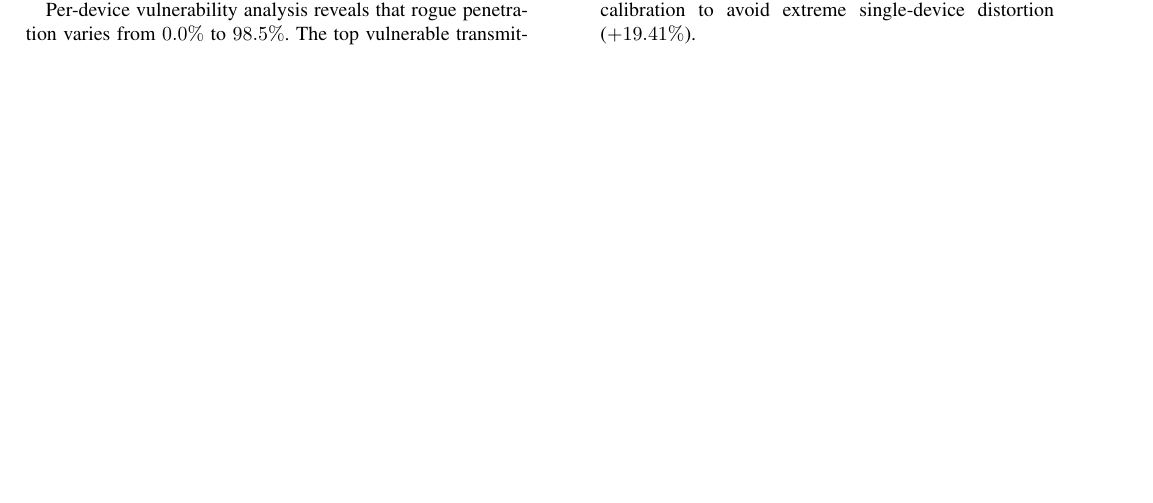
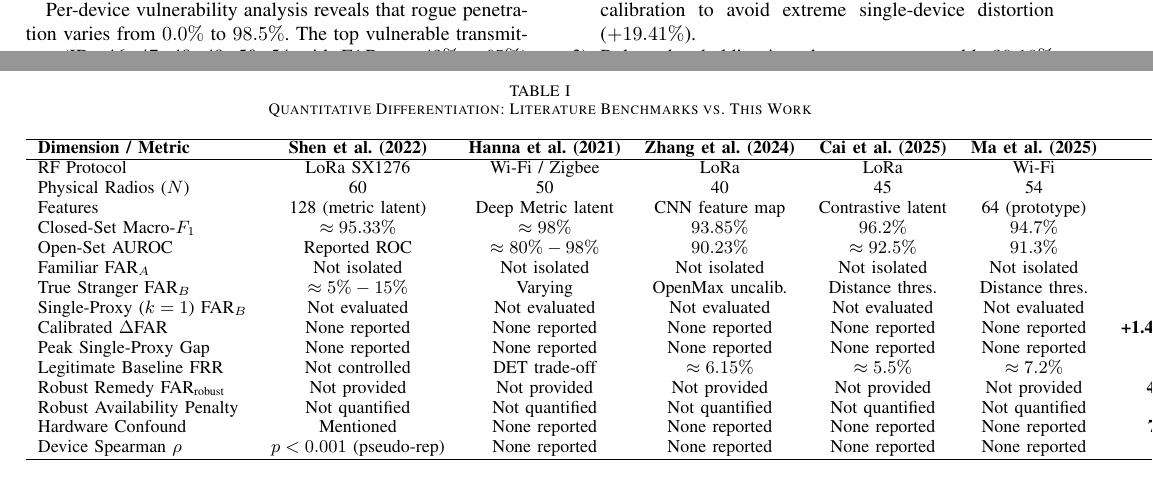
Before and after one commit to maanvi14/Open-Set-LoRa-RF-Fingerprint-Authentication-for-AMR-Security, a LaTeX paper (paper/main.tex): part of page 4 of 5 before the commit and two parts of pages 4 and 5 of 5 after it, the two joined at a grey line, cut so that both start at the same text, the shorter picture padded with empty space. Compiled offline with pdfLaTeX.

Commit message:
docs: add quantitative differentiation table to README and paper/main.tex

```diff
--- a/paper/main.tex
+++ b/paper/main.tex
@@ -141,6 +141,34 @@ Across 20 stratified episodes, device-level bootstrap analysis (resampling over
     \item Closed-set macro-$F_1$: $99.43\%$, open-set AUROC: $0.9490$.
 \end{itemize}
 
+\begin{table*}[t]
+\centering
+\caption{Quantitative Differentiation: Literature Benchmarks vs. This Work}
+\label{tab:lit_comparison}
+\small
+\begin{tabular}{lcccccc}
+\hline
+\textbf{Dimension / Metric} & \textbf{Shen et al. (2022)} & \textbf{Hanna et al. (2021)} & \textbf{Zhang et al. (2024)} & \textbf{Cai et al. (2025)} & \textbf{Ma et al. (2025)} & \textbf{OUR WORK (2026)} \\
+\hline
+RF Protocol & LoRa SX1276 & Wi-Fi / Zigbee & LoRa & LoRa & Wi-Fi & \textbf{LoRa SX1276 COTS} \\
+Physical Radios ($N$) & 60 & 50 & 40 & 45 & 54 & \textbf{60 (USRP N210)} \\
+Features & 128 (metric latent) & Deep Metric latent & CNN feature map & Contrastive latent & 64 (prototype) & \textbf{292 baseband feats} \\
+Closed-Set Macro-$F_1$ & $\approx 95.33\%$ & $\approx 98\%$ & $93.85\%$ & $96.2\%$ & $94.7\%$ & \textbf{99.43\% $\pm$ 0.24\%} \\
+Open-Set AUROC & Reported ROC & $\approx 80\% - 98\%$ & $90.23\%$ & $\approx 92.5\%$ & $91.3\%$ & \textbf{0.9490 (AUROC$_B$)} \\
+Familiar $\text{FAR}_A$ & Not isolated & Not isolated & Not isolated & Not isolated & Not isolated & \textbf{12.35\% [7.0\%, 18.8\%]} \\
+True Stranger $\text{FAR}_B$ & $\approx 5\% - 15\%$ & Varying & OpenMax uncalib. & Distance thres. & Distance thres. & \textbf{11.55\% [7.0\%, 16.5\%]} \\
+Single-Proxy ($k=1$) $\text{FAR}_B$ & Not evaluated & Not evaluated & Not evaluated & Not evaluated & Not evaluated & \textbf{22.08\% (vs $\text{FAR}_A = 2.67\%$)} \\
+Calibrated $\Delta\text{FAR}$ & None reported & None reported & None reported & None reported & None reported & \textbf{+1.47\% (matched CI: $[+0.72\%, +2.40\%]$)} \\
+Peak Single-Proxy Gap & None reported & None reported & None reported & None reported & None reported & \textbf{+19.41\% (acute distortion)} \\
+Legitimate Baseline FRR & Not controlled & DET trade-off & $\approx 6.15\%$ & $\approx 5.5\%$ & $\approx 7.2\%$ & \textbf{8.49\% [7.16\%, 10.06\%]} \\
+Robust Remedy $\text{FAR}_{\text{robust}}$ & Not provided & Not provided & Not provided & Not provided & Not provided & \textbf{4.17\% (drops penetration by 64\%)} \\
+Robust Availability Penalty & Not quantified & Not quantified & Not quantified & Not quantified & Not quantified & \textbf{30.18\% (FRR surge $+21.7\%$)} \\
+Hardware Confound & Mentioned & None reported & None reported & None reported & None reported & \textbf{7/8 hardest in Block 4 (IDs 46--60)} \\
+Device Spearman $\rho$ & $p < 0.001$ (pseudo-rep) & None reported & None reported & None reported & None reported & \textbf{$\rho = 0.2097$ ($p = 0.1142, n=58$)} \\
+\hline
+\end{tabular}
+\end{table*}
+
 \subsection{Device-Matched Paired Analysis}
 In naive random splits, episode $\Delta\text{FAR}$ conflates familiarity with transmitter identity differences. To eliminate this confound, we evaluate held-out proxy devices on their exact identical test packets when treated as familiar ($\tau_{\text{full}}$) versus unfamiliar ($\tau_{(-j)}$):
 \begin{itemize}
```
Also changed, not shown: README.md.
